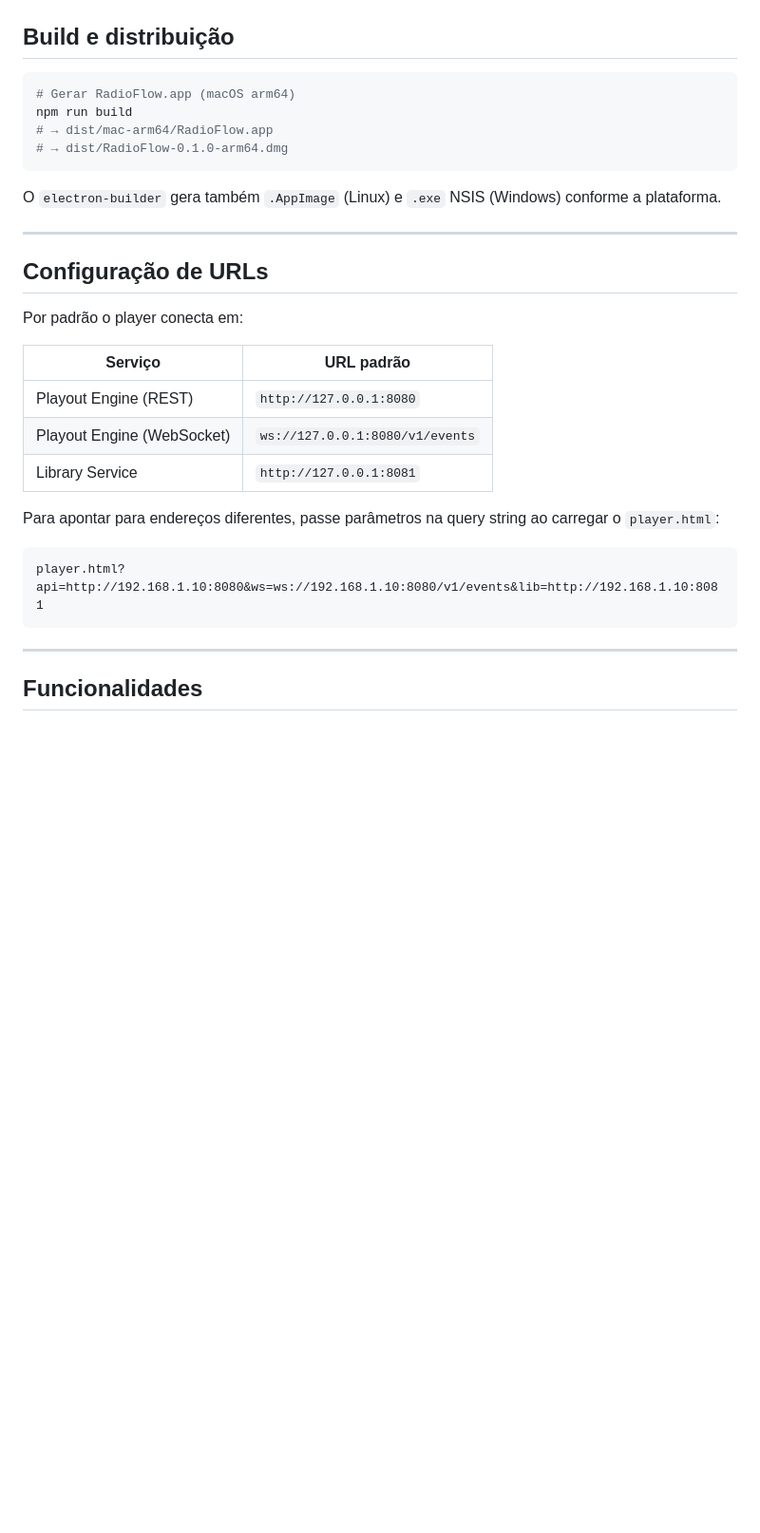
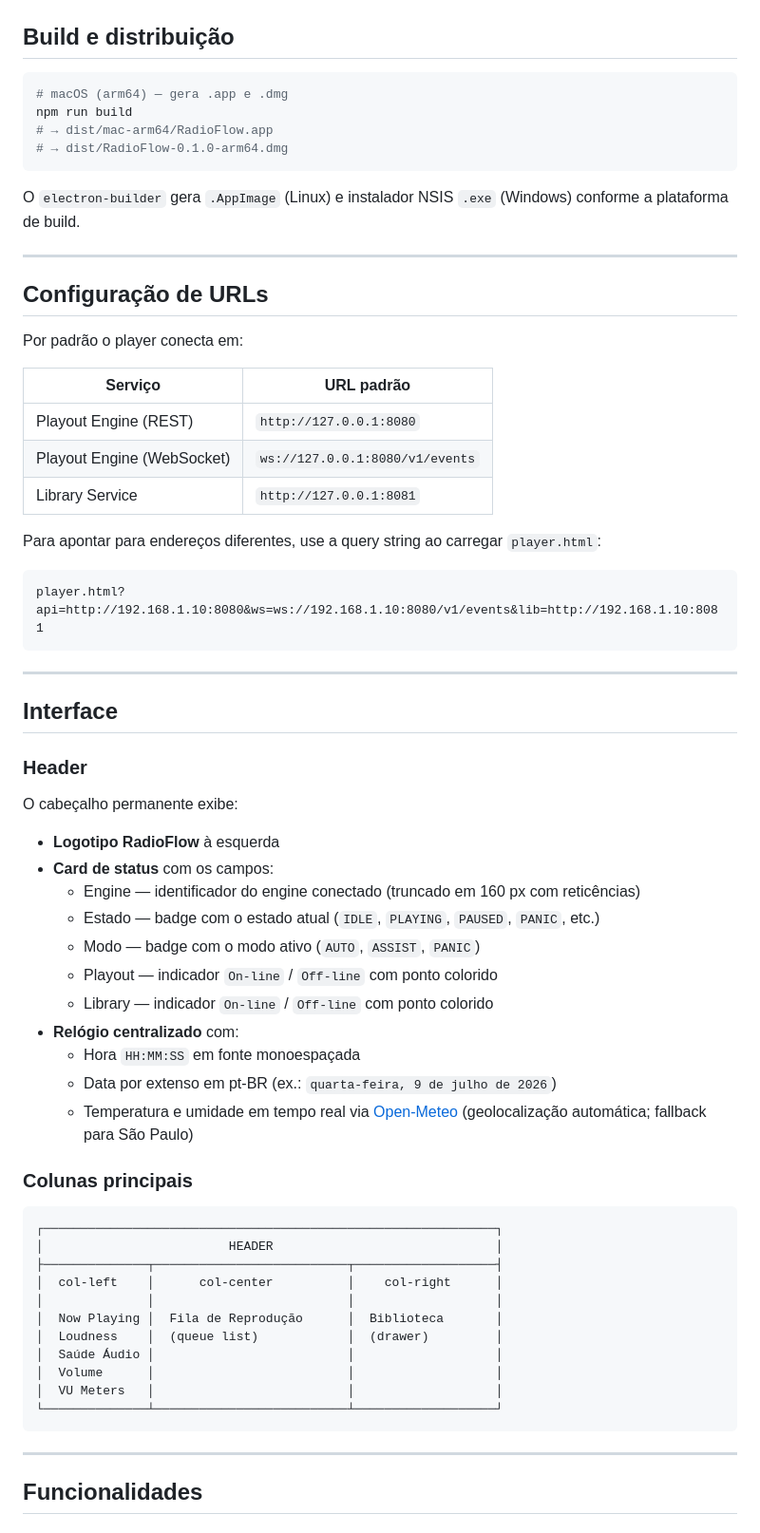
Before and after one commit to Waelson/radio-platform, a Markdown page: player/README.md, the part around one of its changes. Shown at 95% size. Drawn GitHub-style; blank space fills up the shorter version.

````diff
--- a/player/README.md
+++ b/player/README.md
@@ -55,13 +62,13 @@ O app abre em modo fullscreen conectado em `http://127.0.0.1:8080`.
 ## Build e distribuição
 
 ```bash
-# Gerar RadioFlow.app (macOS arm64)
+# macOS (arm64) — gera .app e .dmg
 npm run build
 # → dist/mac-arm64/RadioFlow.app
 # → dist/RadioFlow-0.1.0-arm64.dmg
 ```
 
-O `electron-builder` gera também `.AppImage` (Linux) e `.exe` NSIS (Windows) conforme a plataforma.
+O `electron-builder` gera `.AppImage` (Linux) e instalador NSIS `.exe` (Windows) conforme a plataforma de build.
 
 ---
 
@@ -75,7 +82,7 @@ Por padrão o player conecta em:
 | Playout Engine (WebSocket) | `ws://127.0.0.1:8080/v1/events` |
 | Library Service | `http://127.0.0.1:8081` |
 
-Para apontar para endereços diferentes, passe parâmetros na query string ao carregar o `player.html`:
+Para apontar para endereços diferentes, use a query string ao carregar `player.html`:
 
 ```
 player.html?api=http://192.168.1.10:8080&ws=ws://192.168.1.10:8080/v1/events&lib=http://192.168.1.10:8081
@@ -83,6 +90,42 @@ player.html?api=http://192.168.1.10:8080&ws=ws://192.168.1.10:8080/v1/events&lib
 
 ---
 
+## Interface
+
+### Header
+
+O cabeçalho permanente exibe:
+
+- **Logotipo RadioFlow** à esquerda
+- **Card de status** com os campos:
+  - Engine — identificador do engine conectado (truncado em 160 px com reticências)
+  - Estado — badge com o estado atual (`IDLE`, `PLAYING`, `PAUSED`, `PANIC`, etc.)
+  - Modo — badge com o modo ativo (`AUTO`, `ASSIST`, `PANIC`)
+  - Playout — indicador `On-line` / `Off-line` com ponto colorido
+  - Library — indicador `On-line` / `Off-line` com ponto colorido
+- **Relógio centralizado** com:
+  - Hora `HH:MM:SS` em fonte monoespaçada
+  - Data por extenso em pt-BR (ex.: `quarta-feira, 9 de julho de 2026`)
+  - Temperatura e umidade em tempo real via [Open-Meteo](https://open-meteo.com/) (geolocalização automática; fallback para São Paulo)
+
+### Colunas principais
+
+```
+┌─────────────────────────────────────────────────────────────┐
+│                         HEADER                              │
+├──────────────┬──────────────────────────┬───────────────────┤
+│  col-left    │      col-center          │    col-right      │
+│              │                          │                   │
+│  Now Playing │  Fila de Reprodução      │  Biblioteca       │
+│  Loudness    │  (queue list)            │  (drawer)         │
+│  Saúde Áudio │                          │                   │
+│  Volume      │                          │                   │
+│  VU Meters   │                          │                   │
+└──────────────┴──────────────────────────┴───────────────────┘
+```
+
+---
+
 ## Funcionalidades
 
 ### Fila de reprodução
````
Also changed, not shown: other parts of player/README.md (+110 -72 lines).
